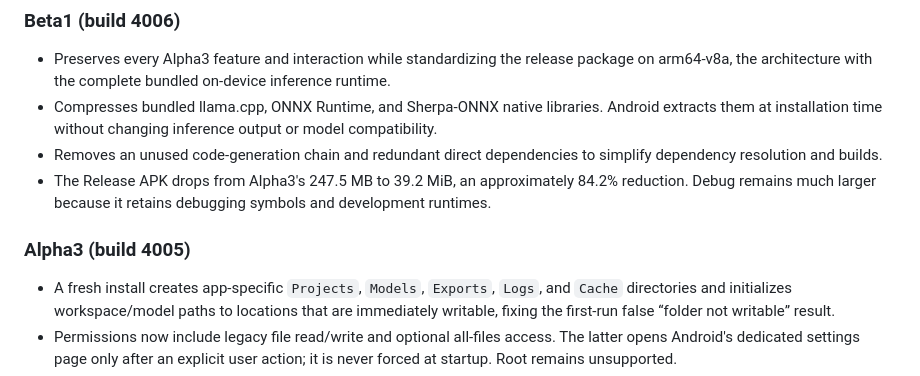
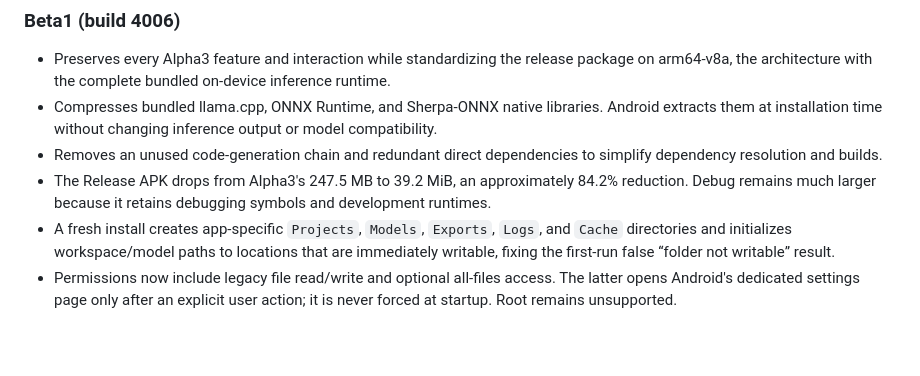
Before and after one commit to psq0421/SIQI, a Markdown page: README_EN.md, the part around the change. Rendered like a GitHub page; blank space fills up the shorter version.

```diff
--- a/README_EN.md
+++ b/README_EN.md
@@ -17,9 +17,6 @@ Source license: MIT License
 - Compresses bundled llama.cpp, ONNX Runtime, and Sherpa-ONNX native libraries. Android extracts them at installation time without changing inference output or model compatibility.
 - Removes an unused code-generation chain and redundant direct dependencies to simplify dependency resolution and builds.
 - The Release APK drops from Alpha3's 247.5 MB to 39.2 MiB, an approximately 84.2% reduction. Debug remains much larger because it retains debugging symbols and development runtimes.
-
-### Alpha3 (build 4005)
-
 - A fresh install creates app-specific `Projects`, `Models`, `Exports`, `Logs`, and `Cache` directories and initializes workspace/model paths to locations that are immediately writable, fixing the first-run false “folder not writable” result.
 - Permissions now include legacy file read/write and optional all-files access. The latter opens Android's dedicated settings page only after an explicit user action; it is never forced at startup. Root remains unsupported.
 - The physical-memory guard for local inference, TTS, and ASR is raised from 60% to 85%.
```
